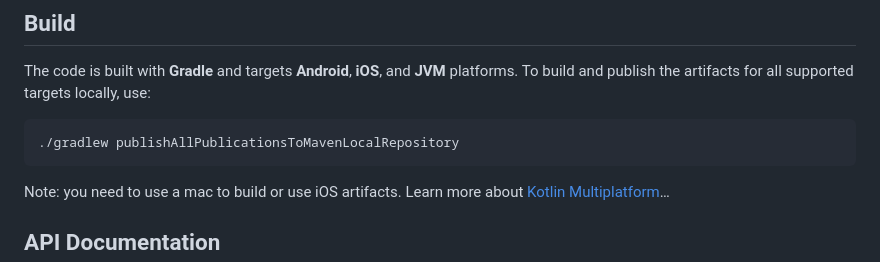
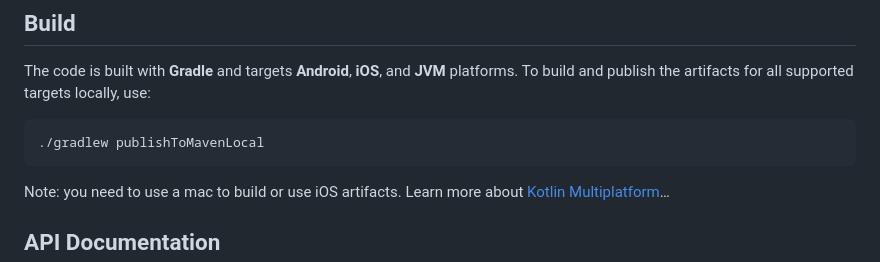
Before and after one commit to tdassonville/keyple-less-distributed-client-kmp-lib, a Markdown page: README.md, the part around the change. Rendered like a GitHub page.

Commit message:
fix: update build instructions on README (#10)

````diff
--- a/README.md
+++ b/README.md
@@ -18,7 +18,7 @@ Full documentation available at [keyple.org](https://keyple.org)
 The code is built with **Gradle** and targets **Android**, **iOS**, and **JVM** platforms.
 To build and publish the artifacts for all supported targets locally, use:
 ```
-./gradlew publishAllPublicationsToMavenLocalRepository
+./gradlew publishToMavenLocal
 ```
 Note: you need to use a mac to build or use iOS artifacts. Learn more about [Kotlin Multiplatform](https://www.jetbrains.com/help/kotlin-multiplatform-dev/get-started.html)…
 
````
